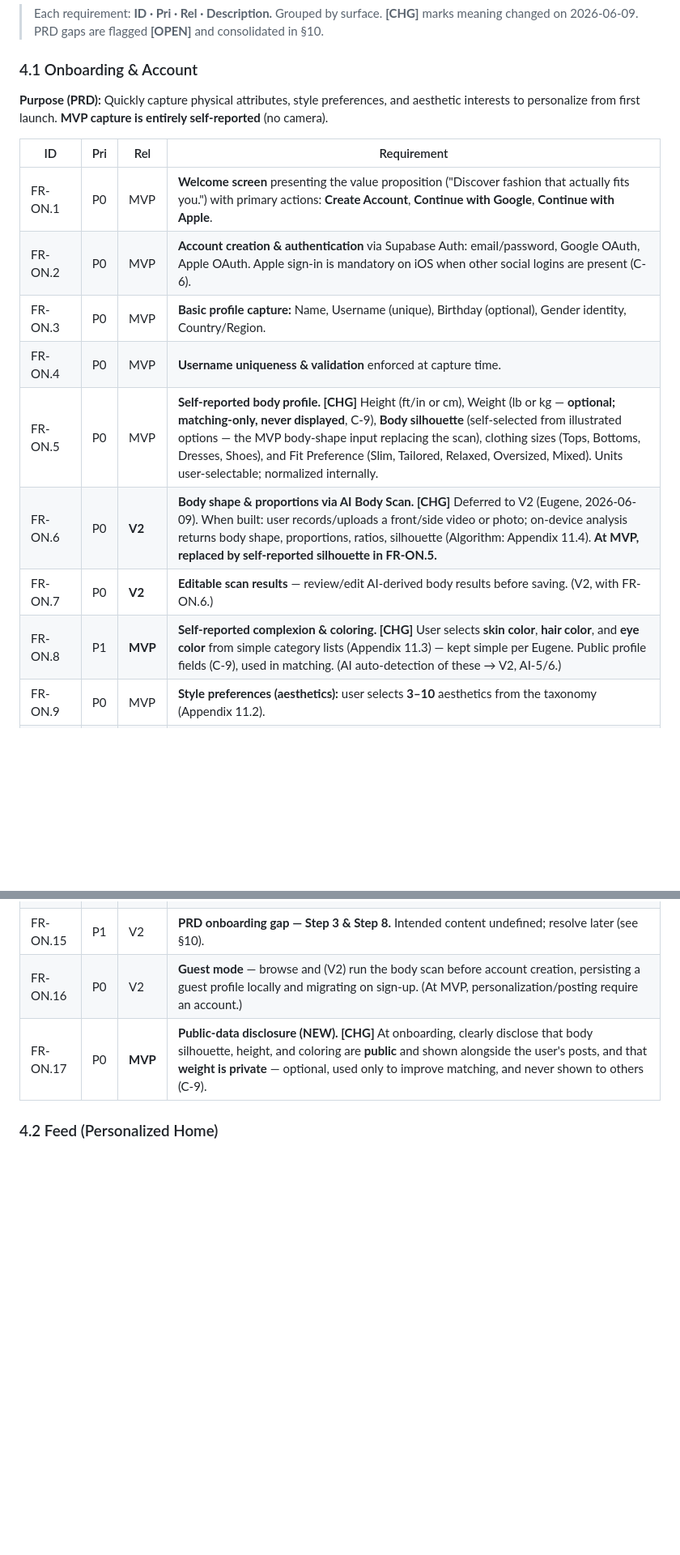
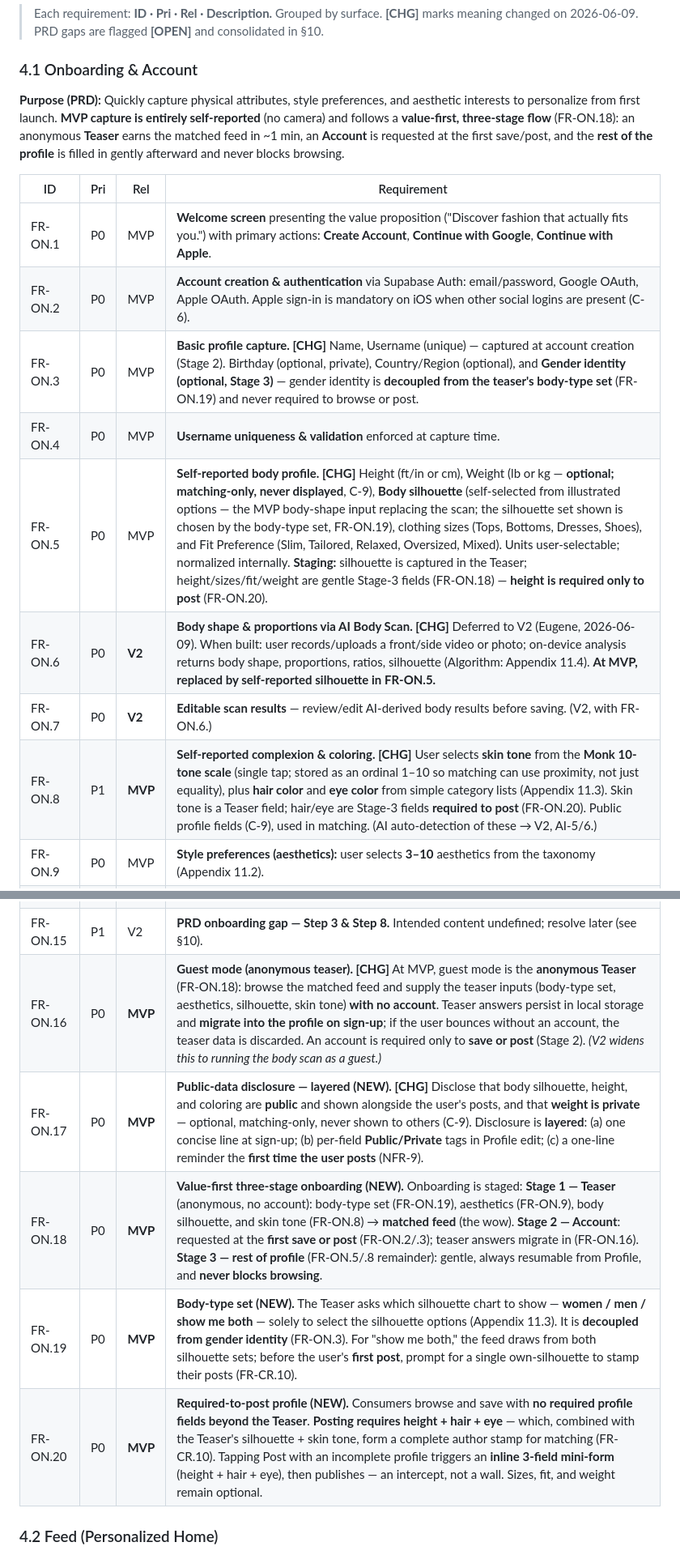
Before and after one commit to Akash9179/Viele, a Markdown page: docs/SRS.md, 2 parts joined by grey strips. Shown at 81% size. Drawn GitHub-style; blank space fills up the shorter version.

```diff
--- a/docs/SRS.md
+++ b/docs/SRS.md
@@ -220,18 +220,18 @@ Viele's differentiator is **personalization grounded in the user's actual body a
 
 ### 4.1 Onboarding & Account
 
-**Purpose (PRD):** Quickly capture physical attributes, style preferences, and aesthetic interests to personalize from first launch. **MVP capture is entirely self-reported** (no camera).
+**Purpose (PRD):** Quickly capture physical attributes, style preferences, and aesthetic interests to personalize from first launch. **MVP capture is entirely self-reported** (no camera) and follows a **value-first, three-stage flow** (FR-ON.18): an anonymous **Teaser** earns the matched feed in ~1 min, an **Account** is requested at the first save/post, and the **rest of the profile** is filled in gently afterward and never blocks browsing.
 
 | ID | Pri | Rel | Requirement |
 |---|---|---|---|
 | FR-ON.1 | P0 | MVP | **Welcome screen** presenting the value proposition ("Discover fashion that actually fits you.") with primary actions: **Create Account**, **Continue with Google**, **Continue with Apple**. |
 | FR-ON.2 | P0 | MVP | **Account creation & authentication** via Supabase Auth: email/password, Google OAuth, Apple OAuth. Apple sign-in is mandatory on iOS when other social logins are present (C-6). |
-| FR-ON.3 | P0 | MVP | **Basic profile capture:** Name, Username (unique), Birthday (optional), Gender identity, Country/Region. |
+| FR-ON.3 | P0 | MVP | **Basic profile capture. [CHG]** Name, Username (unique) — captured at account creation (Stage 2). Birthday (optional, private), Country/Region (optional), and **Gender identity (optional, Stage 3)** — gender identity is **decoupled from the teaser's body-type set** (FR-ON.19) and never required to browse or post. |
 | FR-ON.4 | P0 | MVP | **Username uniqueness & validation** enforced at capture time. |
-| FR-ON.5 | P0 | MVP | **Self-reported body profile. [CHG]** Height (ft/in or cm), Weight (lb or kg — **optional; matching-only, never displayed**, C-9), **Body silhouette** (self-selected from illustrated options — the MVP body-shape input replacing the scan), clothing sizes (Tops, Bottoms, Dresses, Shoes), and Fit Preference (Slim, Tailored, Relaxed, Oversized, Mixed). Units user-selectable; normalized internally. |
+| FR-ON.5 | P0 | MVP | **Self-reported body profile. [CHG]** Height (ft/in or cm), Weight (lb or kg — **optional; matching-only, never displayed**, C-9), **Body silhouette** (self-selected from illustrated options — the MVP body-shape input replacing the scan; the silhouette set shown is chosen by the body-type set, FR-ON.19), clothing sizes (Tops, Bottoms, Dresses, Shoes), and Fit Preference (Slim, Tailored, Relaxed, Oversized, Mixed). Units user-selectable; normalized internally. **Staging:** silhouette is captured in the Teaser; height/sizes/fit/weight are gentle Stage-3 fields (FR-ON.18) — **height is required only to post** (FR-ON.20). |
 | FR-ON.6 | P0 | **V2** | **Body shape & proportions via AI Body Scan. [CHG]** Deferred to V2 (Eugene, 2026-06-09). When built: user records/uploads a front/side video or photo; on-device analysis returns body shape, proportions, ratios, silhouette (Algorithm: Appendix 11.4). **At MVP, replaced by self-reported silhouette in FR-ON.5.** |
 | FR-ON.7 | P0 | **V2** | **Editable scan results** — review/edit AI-derived body results before saving. (V2, with FR-ON.6.) |
-| FR-ON.8 | P1 | **MVP** | **Self-reported complexion & coloring. [CHG]** User selects **skin color**, **hair color**, and **eye color** from simple category lists (Appendix 11.3) — kept simple per Eugene. Public profile fields (C-9), used in matching. (AI auto-detection of these → V2, AI-5/6.) |
+| FR-ON.8 | P1 | **MVP** | **Self-reported complexion & coloring. [CHG]** User selects **skin tone** from the **Monk 10-tone scale** (single tap; stored as an ordinal 1–10 so matching can use proximity, not just equality), plus **hair color** and **eye color** from simple category lists (Appendix 11.3). Skin tone is a Teaser field; hair/eye are Stage-3 fields **required to post** (FR-ON.20). Public profile fields (C-9), used in matching. (AI auto-detection of these → V2, AI-5/6.) |
 | FR-ON.9 | P0 | MVP | **Style preferences (aesthetics):** user selects **3–10** aesthetics from the taxonomy (Appendix 11.2). |
 | FR-ON.10 | P1 | V2 | **Favorite brands:** multi-select from a brand list, with search. |
 | FR-ON.11 | P0 | **V2** | **Camera consent & disclosure. [CHG]** Before any camera capture (V2 scan/complexion), present explicit consent describing on-device processing, that raw imagery is not uploaded, and that the scan is an estimate / not a medical device (A-3, C-3). **MVP has no camera capture for profiling**; see FR-ON.17 for the MVP public-data disclosure. |
@@ -239,8 +239,11 @@ Viele's differentiator is **personalization grounded in the user's actual body a
 | FR-ON.13 | P1 | V2 | **Budget range capture.** [OPEN] — needs a defined step/values (see §10). |
 | FR-ON.14 | P1 | V2 | **Fashion goals capture.** [OPEN] — needs a defined step/values (see §10). |
 | FR-ON.15 | P1 | V2 | **PRD onboarding gap — Step 3 & Step 8.** Intended content undefined; resolve later (see §10). |
-| FR-ON.16 | P0 | V2 | **Guest mode** — browse and (V2) run the body scan before account creation, persisting a guest profile locally and migrating on sign-up. (At MVP, personalization/posting require an account.) |
-| FR-ON.17 | P0 | **MVP** | **Public-data disclosure (NEW). [CHG]** At onboarding, clearly disclose that body silhouette, height, and coloring are **public** and shown alongside the user's posts, and that **weight is private** — optional, used only to improve matching, and never shown to others (C-9). |
+| FR-ON.16 | P0 | **MVP** | **Guest mode (anonymous teaser). [CHG]** At MVP, guest mode is the **anonymous Teaser** (FR-ON.18): browse the matched feed and supply the teaser inputs (body-type set, aesthetics, silhouette, skin tone) **with no account**. Teaser answers persist in local storage and **migrate into the profile on sign-up**; if the user bounces without an account, the teaser data is discarded. An account is required only to **save or post** (Stage 2). *(V2 widens this to running the body scan as a guest.)* |
+| FR-ON.17 | P0 | **MVP** | **Public-data disclosure — layered (NEW). [CHG]** Disclose that body silhouette, height, and coloring are **public** and shown alongside the user's posts, and that **weight is private** — optional, matching-only, never shown to others (C-9). Disclosure is **layered**: (a) one concise line at sign-up; (b) per-field **Public/Private** tags in Profile edit; (c) a one-line reminder the **first time the user posts** (NFR-9). |
+| FR-ON.18 | P0 | **MVP** | **Value-first three-stage onboarding (NEW).** Onboarding is staged: **Stage 1 — Teaser** (anonymous, no account): body-type set (FR-ON.19), aesthetics (FR-ON.9), body silhouette, and skin tone (FR-ON.8) → **matched feed** (the wow). **Stage 2 — Account**: requested at the **first save or post** (FR-ON.2/.3); teaser answers migrate in (FR-ON.16). **Stage 3 — rest of profile** (FR-ON.5/.8 remainder): gentle, always resumable from Profile, and **never blocks browsing**. |
+| FR-ON.19 | P0 | **MVP** | **Body-type set (NEW).** The Teaser asks which silhouette chart to show — **women / men / show me both** — solely to select the silhouette options (Appendix 11.3). It is **decoupled from gender identity** (FR-ON.3). For "show me both," the feed draws from both silhouette sets; before the user's **first post**, prompt for a single own-silhouette to stamp their posts (FR-CR.10). |
+| FR-ON.20 | P0 | **MVP** | **Required-to-post profile (NEW).** Consumers browse and save with **no required profile fields beyond the Teaser**. **Posting requires height + hair + eye** — which, combined with the Teaser's silhouette + skin tone, form a complete author stamp for matching (FR-CR.10). Tapping Post with an incomplete profile triggers an **inline 3-field mini-form** (height + hair + eye), then publishes — an intercept, not a wall. Sizes, fit, and weight remain optional. |
 
 ### 4.2 Feed (Personalized Home)
 
```
Also changed, not shown: other parts of docs/SRS.md (+9 -8 lines), docs/memory.md (+10 -8 lines), 1 other file.
